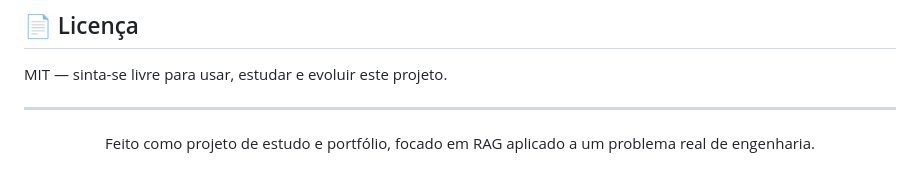
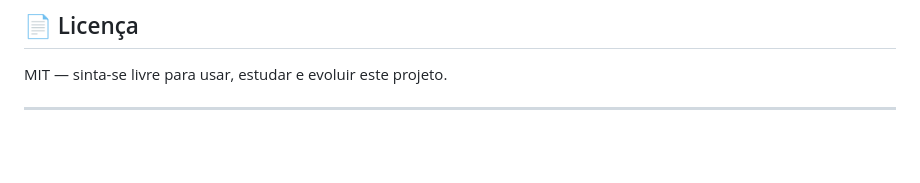
Before and after one commit to cdantass/Legacy-Code-Explainer, a Markdown page: readME.md, the part around the change. Drawn GitHub-style; blank space fills up the shorter version.

Commit message:
Remove project description from readME.md
Removed a line describing the project focus.

```diff
--- a/readME.md
+++ b/readME.md
@@ -192,6 +192,4 @@ MIT — sinta-se livre para usar, estudar e evoluir este projeto.
 
 <div align="center">
 
-Feito como projeto de estudo e portfólio, focado em RAG aplicado a um problema real de engenharia.
-
 </div>
```
